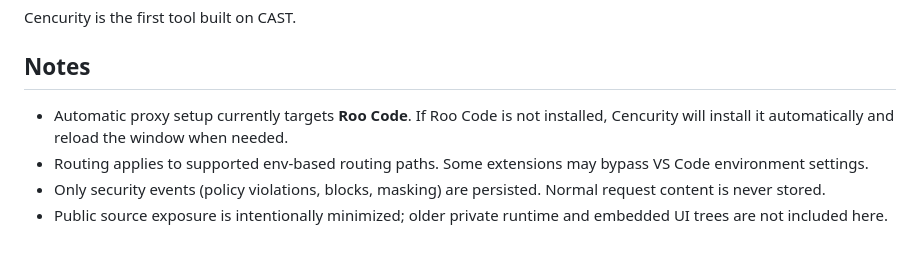
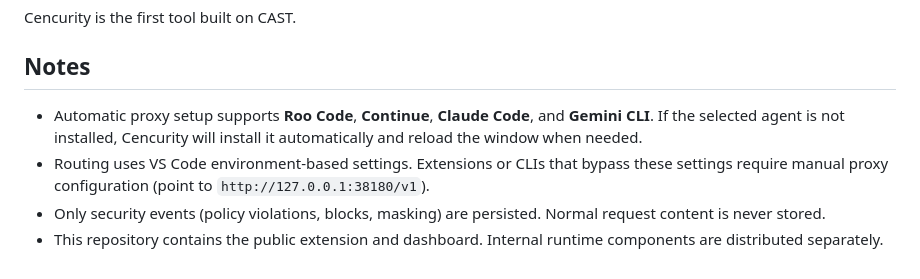
Before and after one commit to cencurity/cencurity, a Markdown page: README.md, the part around the change. Drawn GitHub-style.

Commit message:
docs: update README notes

```diff
--- a/README.md
+++ b/README.md
@@ -133,7 +133,7 @@ Cencurity is the first tool built on CAST.
 
 ## Notes
 
-- Automatic proxy setup currently targets **Roo Code**. If Roo Code is not installed, Cencurity will install it automatically and reload the window when needed.
-- Routing applies to supported env-based routing paths. Some extensions may bypass VS Code environment settings.
+- Automatic proxy setup supports **Roo Code**, **Continue**, **Claude Code**, and **Gemini CLI**. If the selected agent is not installed, Cencurity will install it automatically and reload the window when needed.
+- Routing uses VS Code environment-based settings. Extensions or CLIs that bypass these settings require manual proxy configuration (point to `http://127.0.0.1:38180/v1`).
 - Only security events (policy violations, blocks, masking) are persisted. Normal request content is never stored.
-- Public source exposure is intentionally minimized; older private runtime and embedded UI trees are not included here.
+- This repository contains the public extension and dashboard. Internal runtime components are distributed separately.
```
